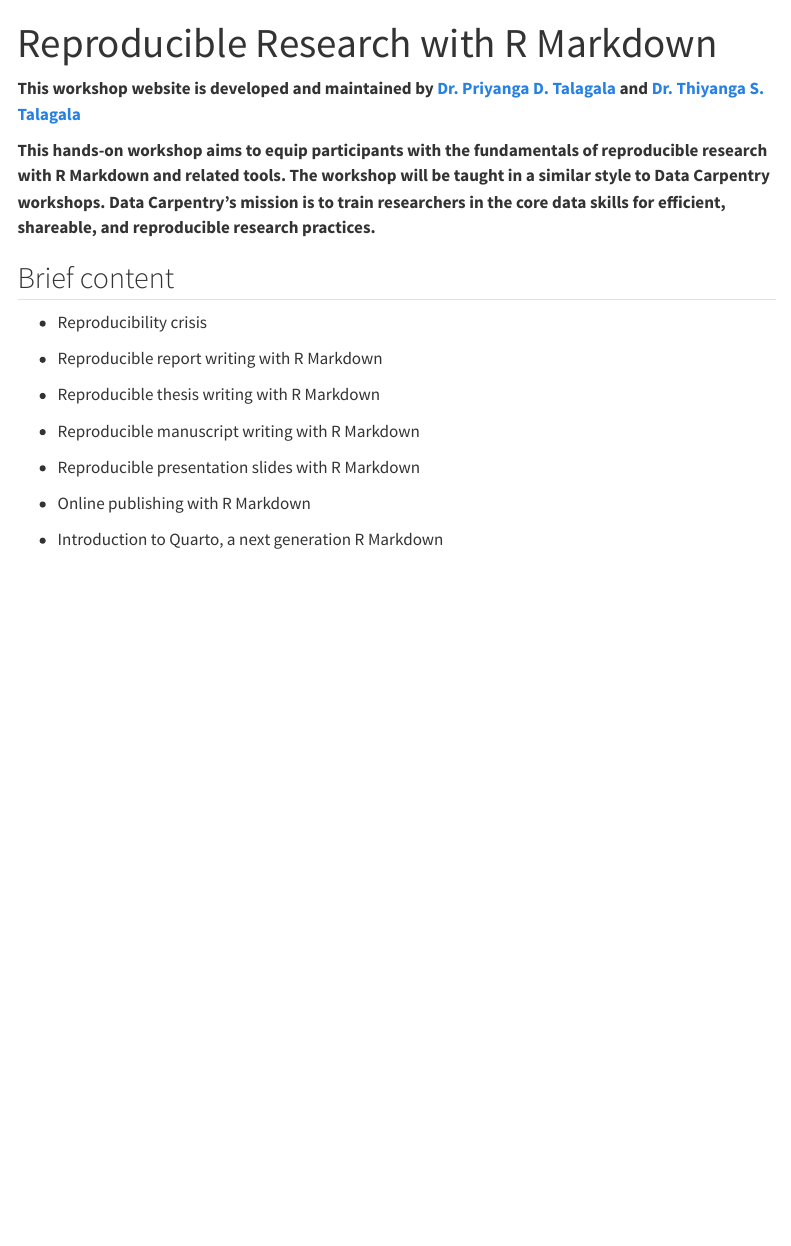
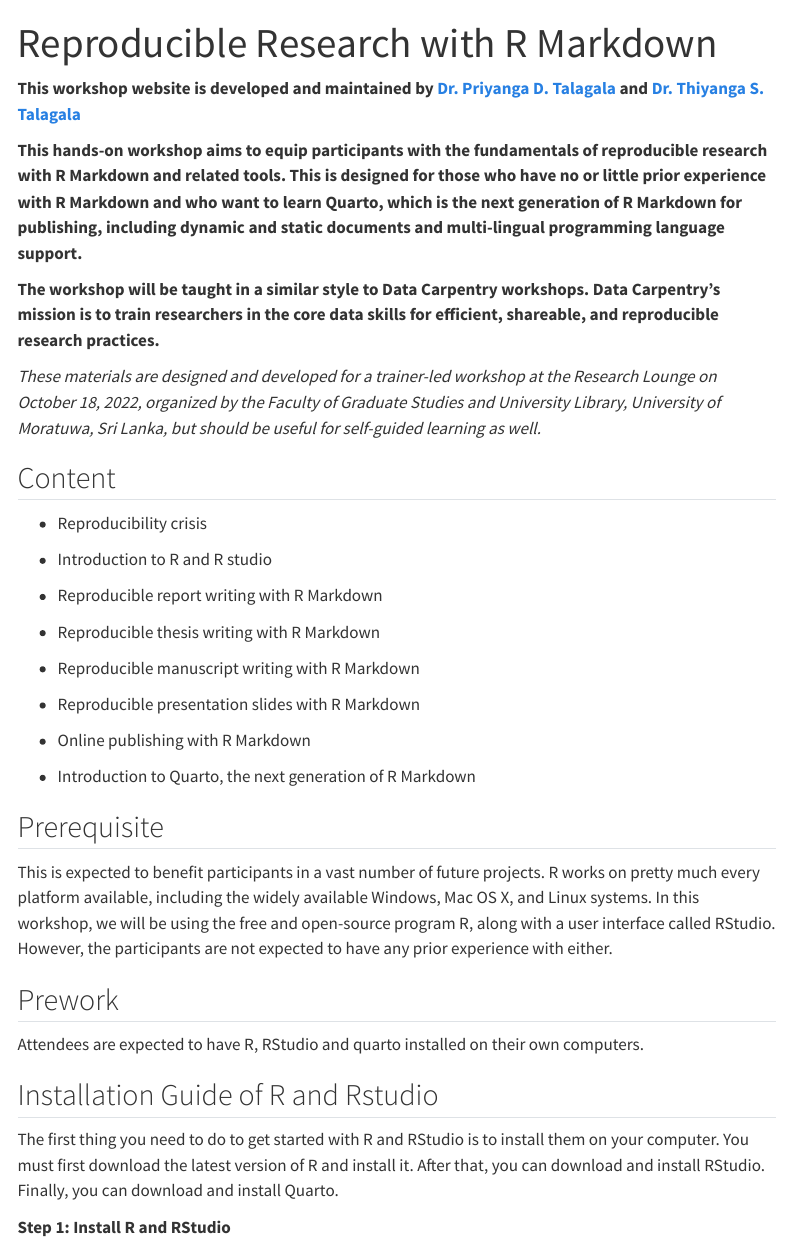
Before and after one commit to RETINALAB/RMarkdown_workshop, a Quarto document (index.qmd): the page in a window 1100 px wide, from its top. Rendered offline with R 4.5, knitr and Pandoc in place of Quarto, with nearby package versions; menus at the side of the page are left out.

Commit message:
update home page

```diff
--- a/index.qmd
+++ b/index.qmd
@@ -4,11 +4,17 @@
 
 **This workshop website is developed and maintained by [Dr. Priyanga D. Talagala](https://prital.netlify.app/) and [Dr. Thiyanga S. Talagala](https://thiyanga.netlify.app/)**
 
-**This hands-on workshop aims to equip participants with the fundamentals of reproducible research with R Markdown and related tools. The workshop will be taught in a similar style to Data Carpentry workshops. Data Carpentry's mission is to train researchers in the core data skills for efficient, shareable, and reproducible research practices.**
+**This hands-on workshop aims to equip participants with the fundamentals of reproducible research with R Markdown and related tools. This is designed for those who have no or little prior experience with R Markdown and who want to learn Quarto, which is the next generation of R Markdown for publishing, including dynamic and static documents and multi-lingual programming language support.**
 
-## Brief content
+**The workshop will be taught in a similar style to Data Carpentry workshops. Data Carpentry's mission is to train researchers in the core data skills for efficient, shareable, and reproducible research practices.**
+
+*These materials are designed and developed for a trainer-led workshop at the Research Lounge on October 18, 2022, organized by the Faculty of Graduate Studies and University Library, University of Moratuwa, Sri Lanka, but should be useful for self-guided learning as well.*
+
+## Content
 
 -   Reproducibility crisis
+
+-   Introduction to R and R studio
 
 -   Reproducible report writing with R Markdown
 
@@ -20,4 +26,21 @@
 
 -   Online publishing with R Markdown
 
--   Introduction to Quarto, a next generation R Markdown
+-   Introduction to Quarto, the next generation of R Markdown
+
+
+## Prerequisite
+
+This is expected to benefit participants in a vast number of future projects. R works on pretty much every platform available, including the widely available Windows, Mac OS X, and Linux systems. In this workshop, we will be using the free and open-source program R, along with a user interface called RStudio. However, the participants are not expected to have any prior experience with either.
+
+
+
+## Prework
+
+Attendees are expected to have R, RStudio and quarto installed on their own computers.
+
+## Installation Guide of R and Rstudio
+
+The first thing you need to do to get started with R and RStudio is to install them on your computer. You must first download the latest version of R and install it. After that, you can download and install RStudio. Finally, you can download and  install Quarto.
+
+**Step 1: Install R and RStudio**
```
Also changed, not shown: index.qmd (18 more changed lines), 2 other files.
